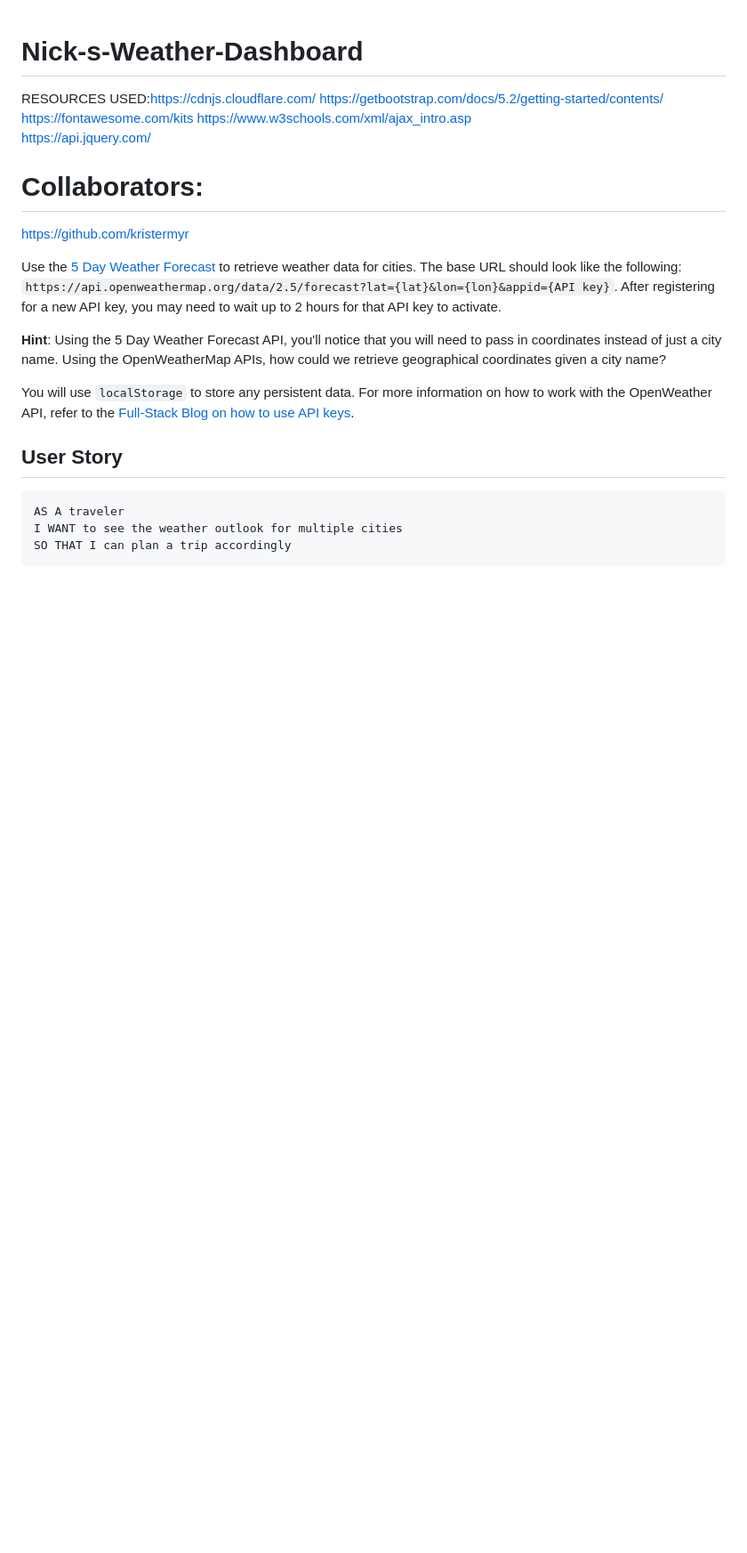
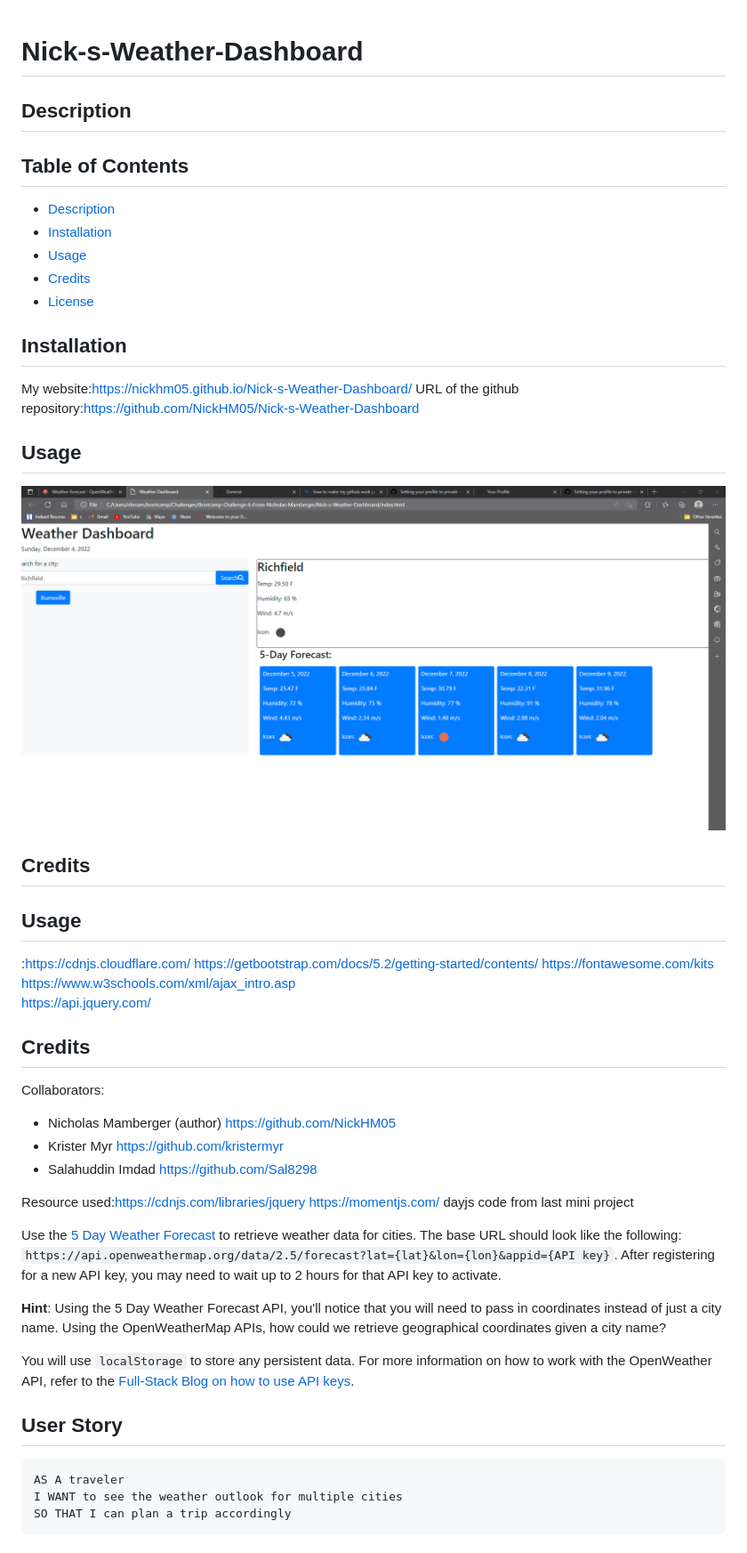
Before and after one commit to NickHM05/Nick-s-Weather-Dashboard, a Markdown page: README.md, the part around the change. Shown: that part at 89% size. Rendered like a GitHub page; pictures changed too: images/weatherdashboard.png (added); blank space fills up the shorter version.

Commit message:
adding more to quality read me

```diff
--- a/README.md
+++ b/README.md
@@ -1,11 +1,40 @@
 # Nick-s-Weather-Dashboard
-RESOURCES USED:https://cdnjs.cloudflare.com/
+## Description
+
+## Table of Contents
+
+- [Description](#description)
+- [Installation](#installation)
+- [Usage](#usage)
+- [Credits](#credits)
+- [License](#license)
+
+## Installation
+
+My website:https://nickhm05.github.io/Nick-s-Weather-Dashboard/
+URL of the github repository:https://github.com/NickHM05/Nick-s-Weather-Dashboard
+## Usage
+![Screenshot of the page](./images/weatherdashboard.png)
+
+## Credits
+
+## Usage
+:https://cdnjs.cloudflare.com/
 https://getbootstrap.com/docs/5.2/getting-started/contents/
 https://fontawesome.com/kits
 https://www.w3schools.com/xml/ajax_intro.asp
 https://api.jquery.com/
-# Collaborators:
-https://github.com/kristermyr
+
+## Credits
+ Collaborators:
+- Nicholas Mamberger (author) https://github.com/NickHM05
+- Krister Myr https://github.com/kristermyr
+- Salahuddin Imdad https://github.com/Sal8298
+
+
+Resource used:https://cdnjs.com/libraries/jquery
+https://momentjs.com/
+dayjs code from last mini project
 
 
 
```
